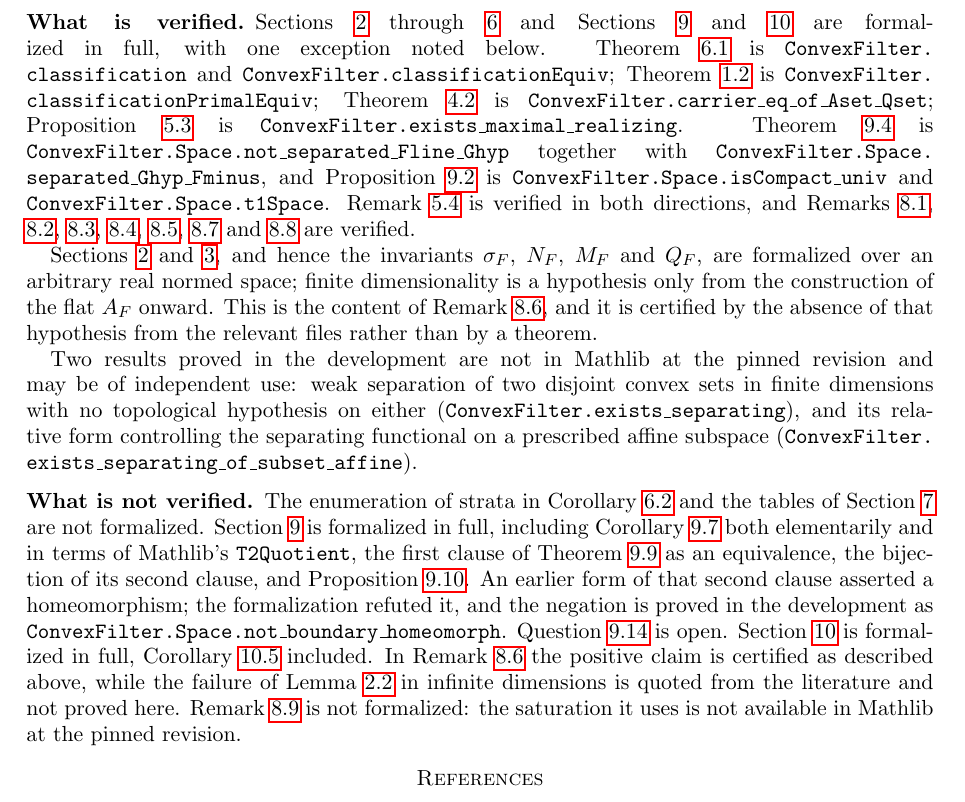
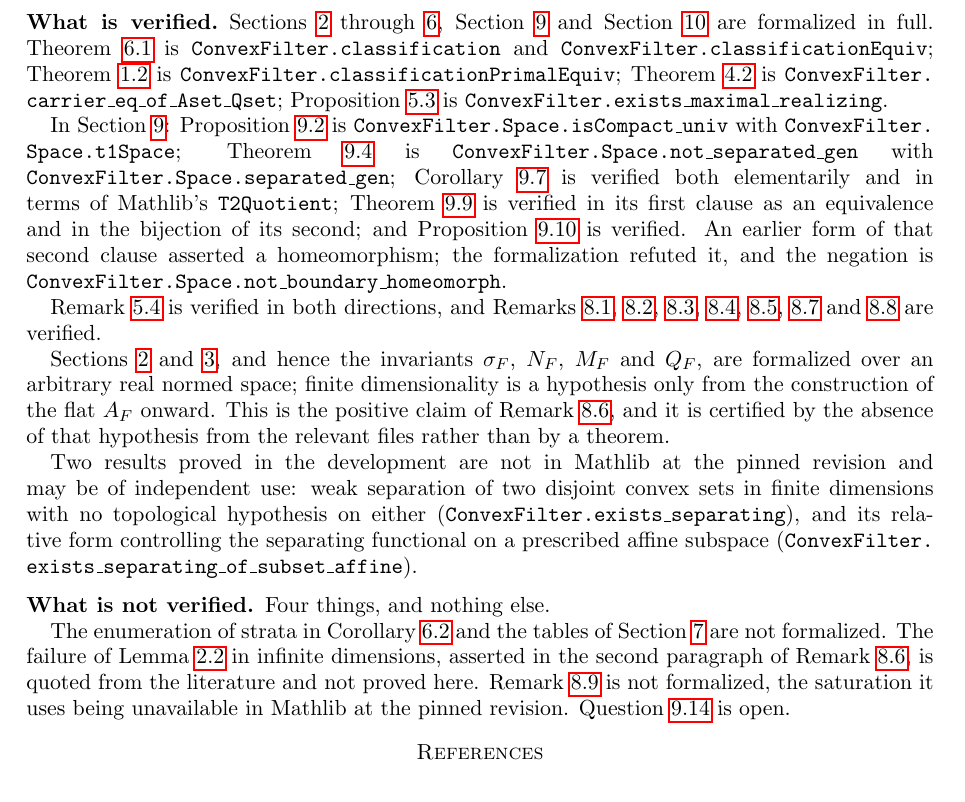
Before and after one commit to DavidVFeldman/maximal-convex-filters-repo, a LaTeX paper (paper/maximal-convex-filters.tex): part of page 16 of 16, cut so that both start at the same text. Compiled offline with pdfLaTeX.

Commit message:
fix verify

```diff
--- a/paper/maximal-convex-filters.tex
+++ b/paper/maximal-convex-filters.tex
@@ -653,14 +653,20 @@ The development accompanying this paper \cite{Repo} is written in Lean 4 (toolch
 for each one. No declaration uses \texttt{sorry}, \texttt{native\_decide}, or any additional axiom, and the axiom audit is compiled as part of the build rather than run as a script over the sources.
 
 \subsection*{What is verified}
-Sections \ref{sec:prelim} through \ref{sec:primal} and Sections \ref{sec:space} and \ref{sec:alg} are formalized in full, with one exception noted below. Theorem \ref{thm:dual} is \texttt{ConvexFilter.\allowbreak classification} and \texttt{ConvexFilter.\allowbreak classificationEquiv}; Theorem \ref{thm:main} is \texttt{ConvexFilter.\allowbreak classificationPrimalEquiv}; Theorem \ref{thm:unique} is \texttt{ConvexFilter.\allowbreak carrier\_eq\_of\_Aset\_Qset}; Proposition \ref{prop:exists} is \texttt{ConvexFilter.\allowbreak exists\_maximal\_realizing}. Theorem \ref{thm:inseparable} is \texttt{ConvexFilter.\allowbreak Space.\allowbreak not\_separated\_Fline\_Ghyp} together with \texttt{ConvexFilter.\allowbreak Space.\allowbreak separated\_Ghyp\_Fminus}, and Proposition \ref{prop:compact} is \texttt{ConvexFilter.\allowbreak Space.\allowbreak isCompact\_univ} and \texttt{ConvexFilter.\allowbreak Space.\allowbreak t1Space}. Remark \ref{rem:polyhedral} is verified in both directions, and Remarks \ref{rem:independent}, \ref{rem:rates}, \ref{rem:subfilter}, \ref{rem:germs}, \ref{rem:recursion}, \ref{rem:nosupport} and \ref{rem:affine} are verified.
+Sections \ref{sec:prelim} through \ref{sec:primal}, Section \ref{sec:space} and Section \ref{sec:alg} are formalized in full. Theorem \ref{thm:dual} is \texttt{ConvexFilter.\allowbreak classification} and \texttt{ConvexFilter.\allowbreak classificationEquiv}; Theorem \ref{thm:main} is \texttt{ConvexFilter.\allowbreak classificationPrimalEquiv}; Theorem \ref{thm:unique} is \texttt{ConvexFilter.\allowbreak carrier\_eq\_of\_Aset\_Qset}; Proposition \ref{prop:exists} is \texttt{ConvexFilter.\allowbreak exists\_maximal\_realizing}.
 
-Sections \ref{sec:prelim} and \ref{sec:orders}, and hence the invariants $\sigma_F$, $N_F$, $M_F$ and $Q_F$, are formalized over an arbitrary real normed space; finite dimensionality is a hypothesis only from the construction of the flat $A_F$ onward. This is the content of Remark \ref{rem:generality}, and it is certified by the absence of that hypothesis from the relevant files rather than by a theorem.
+In Section \ref{sec:space}: Proposition \ref{prop:compact} is \texttt{ConvexFilter.\allowbreak Space.\allowbreak isCompact\_univ} with \texttt{ConvexFilter.\allowbreak Space.\allowbreak t1Space}; Theorem \ref{thm:inseparable} is \texttt{ConvexFilter.\allowbreak Space.\allowbreak not\_separated\_gen} with \texttt{ConvexFilter.\allowbreak Space.\allowbreak separated\_gen}; Corollary \ref{cor:collapse} is verified both elementarily and in terms of Mathlib's \texttt{T2Quotient}; Theorem \ref{thm:hM2} is verified in its first clause as an equivalence and in the bijection of its second; and Proposition \ref{prop:notcylinder} is verified. An earlier form of that second clause asserted a homeomorphism; the formalization refuted it, and the negation is \texttt{ConvexFilter.\allowbreak Space.\allowbreak not\_boundary\_homeomorph}.
+
+Remark \ref{rem:polyhedral} is verified in both directions, and Remarks \ref{rem:independent}, \ref{rem:rates}, \ref{rem:subfilter}, \ref{rem:germs}, \ref{rem:recursion}, \ref{rem:nosupport} and \ref{rem:affine} are verified.
+
+Sections \ref{sec:prelim} and \ref{sec:orders}, and hence the invariants $\sigma_F$, $N_F$, $M_F$ and $Q_F$, are formalized over an arbitrary real normed space; finite dimensionality is a hypothesis only from the construction of the flat $A_F$ onward. This is the positive claim of Remark \ref{rem:generality}, and it is certified by the absence of that hypothesis from the relevant files rather than by a theorem.
 
 Two results proved in the development are not in Mathlib at the pinned revision and may be of independent use: weak separation of two disjoint convex sets in finite dimensions with no topological hypothesis on either (\texttt{ConvexFilter.\allowbreak exists\_separating}), and its relative form controlling the separating functional on a prescribed affine subspace (\texttt{ConvexFilter.\allowbreak exists\_separating\_of\_subset\_affine}).
 
 \subsection*{What is not verified}
-The enumeration of strata in Corollary \ref{cor:strata} and the tables of Section \ref{sec:low} are not formalized. Section \ref{sec:space} is formalized in full, including Corollary \ref{cor:collapse} both elementarily and in terms of Mathlib's \texttt{T2Quotient}, the first clause of Theorem \ref{thm:hM2} as an equivalence, the bijection of its second clause, and Proposition \ref{prop:notcylinder}. An earlier form of that second clause asserted a homeomorphism; the formalization refuted it, and the negation is proved in the development as \texttt{ConvexFilter.\allowbreak Space.\allowbreak not\_boundary\_homeomorph}. Question \ref{qn:fibre} is open. Section \ref{sec:alg} is formalized in full, Corollary \ref{cor:strictly} included. In Remark \ref{rem:generality} the positive claim is certified as described above, while the failure of Lemma \ref{lem:sep} in infinite dimensions is quoted from the literature and not proved here. Remark \ref{rem:extension} is not formalized: the saturation it uses is not available in Mathlib at the pinned revision.
+Four things, and nothing else.
+
+The enumeration of strata in Corollary \ref{cor:strata} and the tables of Section \ref{sec:low} are not formalized. The failure of Lemma \ref{lem:sep} in infinite dimensions, asserted in the second paragraph of Remark \ref{rem:generality}, is quoted from the literature and not proved here. Remark \ref{rem:extension} is not formalized, the saturation it uses being unavailable in Mathlib at the pinned revision. Question \ref{qn:fibre} is open.
 
 \begin{thebibliography}{9}
 \bibitem{Frink}
```
Also changed, not shown: paper/maximal-convex-filters.pdf.
